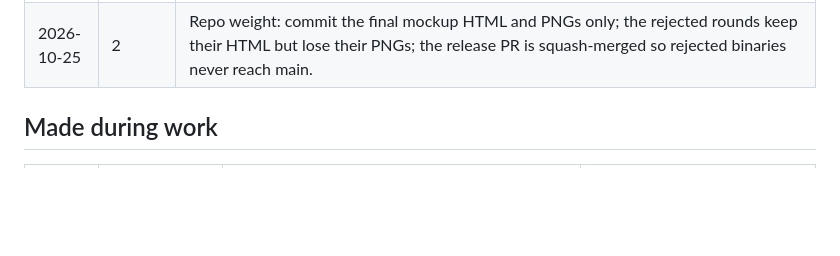
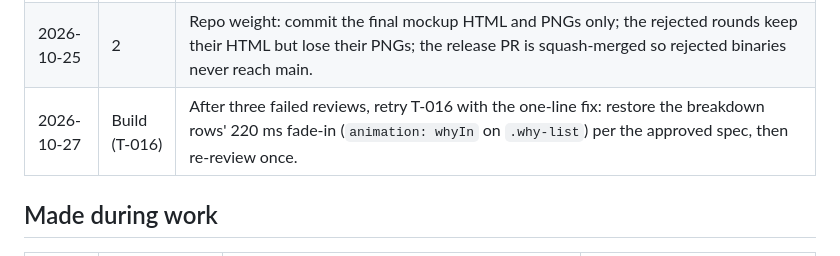
Before and after one commit to chauhanprateek89/vram-sherpa, a Markdown page: docs/decisions.md, the part around the change. GitHub-like rendering; blank space fills up the shorter version.

Commit message:
docs(decisions): retry T-016 with the fade-in fix
Co-Authored-By: Claude Opus 5.5 <noreply@anthropic.com>
Claude-Session: https://claude.ai/code/session_018Ye1S8WaK7XmaTdGozEB61

```diff
--- a/docs/decisions.md
+++ b/docs/decisions.md
@@ -30,6 +30,7 @@
 | 2026-10-25 | 2 | Filters start closed at both widths (not opened on desktop by script). The 800 px desktop target (R-069) applies to the normal results view; states that show a message (ambiguous GPU, input errors) may end around 840-880 px. |
 | 2026-10-25 | 2 | Build the styled GPU suggestion list (the `gpu-suggest` mockup): a small vanilla JS combobox over the native list at every width (ADR-0005), keeping R-001's behaviour and the no-JavaScript path. |
 | 2026-10-25 | 2 | Repo weight: commit the final mockup HTML and PNGs only; the rejected rounds keep their HTML but lose their PNGs; the release PR is squash-merged so rejected binaries never reach main. |
+| 2026-10-27 | Build (T-016) | After three failed reviews, retry T-016 with the one-line fix: restore the breakdown rows' 220 ms fade-in (`animation: whyIn` on `.why-list`) per the approved spec, then re-review once. |
 
 ## Made during work
 
```
Also changed, not shown: .sdlc/STATUS.md (+3 -2 lines).
